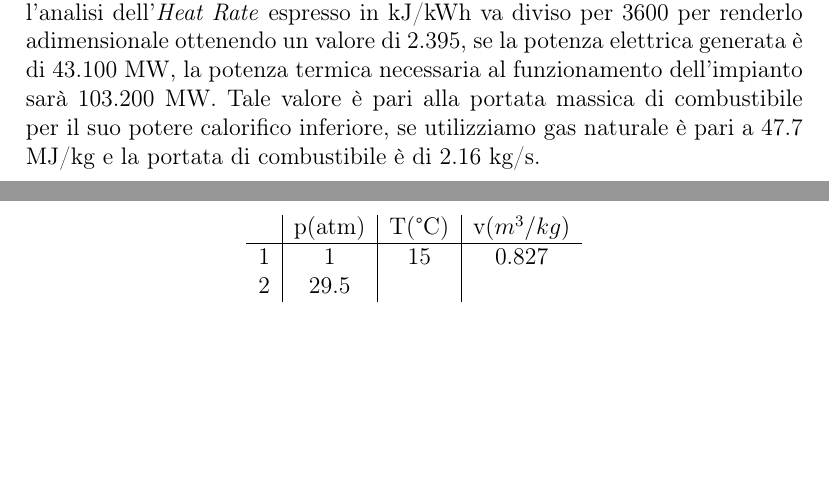
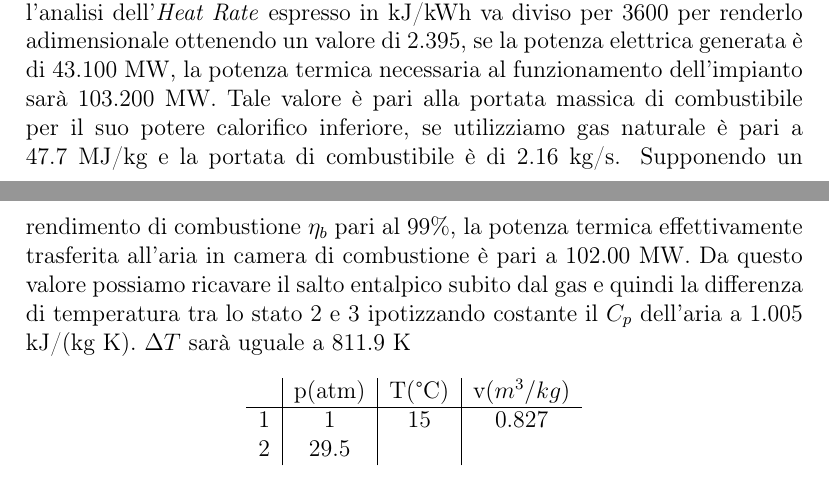
Before and after one commit to FlashNoob98/Programmi_Macchine, a LaTeX document (Tex/Esercizio_3/esercizio_3.tex): two parts of pages 1 and 2 of 2, joined at a grey line, cut so that both start at the same text, the shorter picture padded with empty space. Compiled offline with pdfLaTeX.

Commit message:
Calcolo Delta T

```diff
--- a/Tex/Esercizio_3/esercizio_3.tex
+++ b/Tex/Esercizio_3/esercizio_3.tex
@@ -43,6 +43,10 @@ Il calcolo della potenza termica da fornire in camera di combustione si esegue a
 adimensionale ottenendo un valore di 2.395, se la potenza elettrica generata è di 43.100 MW, la potenza termica necessaria al funzionamento dell'impianto sarà 103.200 MW.
 Tale valore è pari alla portata massica di combustibile per il suo potere calorifico inferiore, se utilizziamo gas naturale è pari a 47.7 MJ/kg e la portata di combustibile
 è di 2.16 kg/s.
+Supponendo un rendimento di combustione $\eta_b$ pari al 99\%, la potenza termica effettivamente trasferita all'aria in camera di combustione è pari a
+102.00 MW. Da questo valore possiamo ricavare il salto entalpico subito dal gas e quindi la differenza di temperatura tra lo stato 2 e 3 ipotizzando costante il $C_p$
+dell'aria a 1.005 kJ/(kg K).
+$\Delta T$ sarà uguale a 811.9 K
 \begin{center}
     \begin{tabular}{c|c|c|c}
             &p(atm) &T(°C)  &v$(m^3/kg)$     \\ \hline
```
